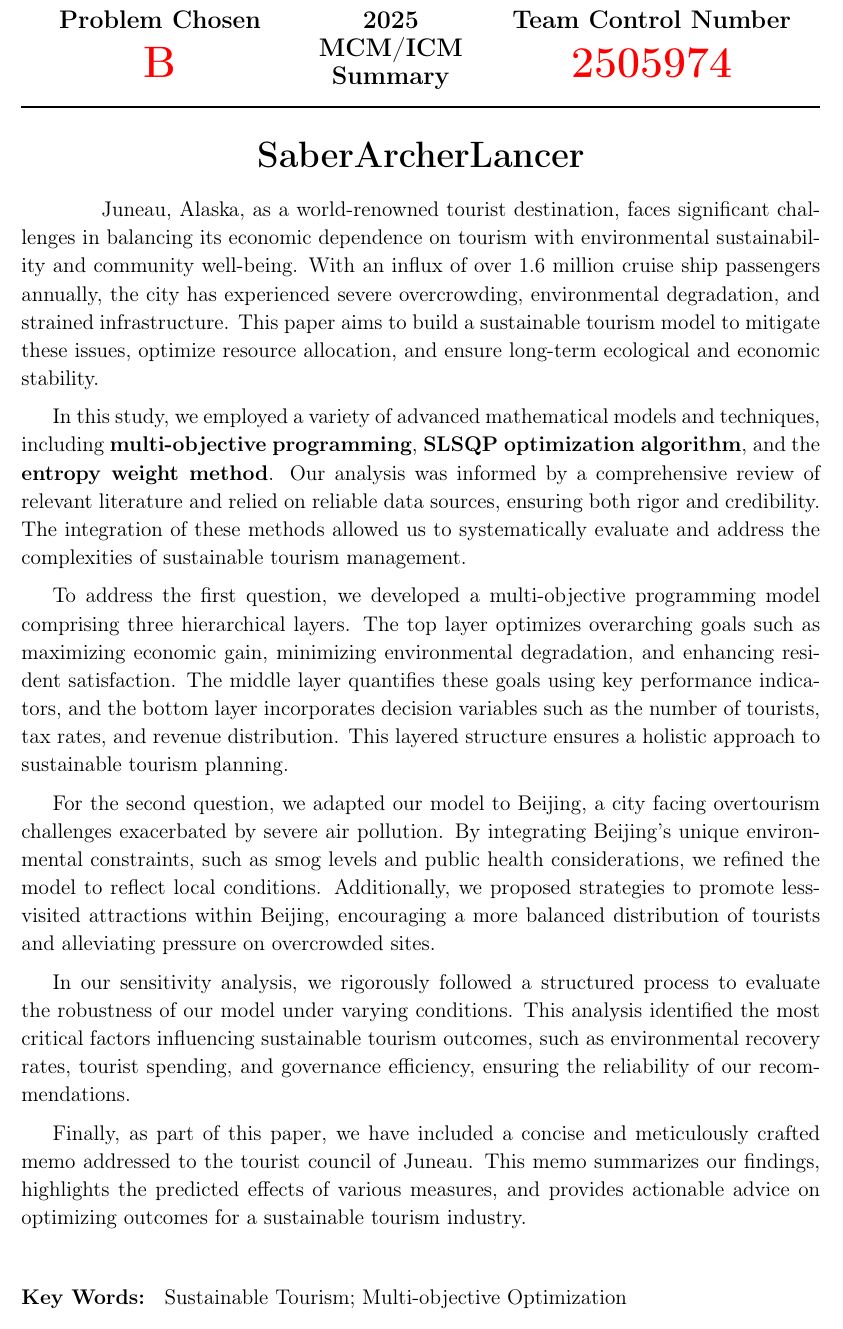
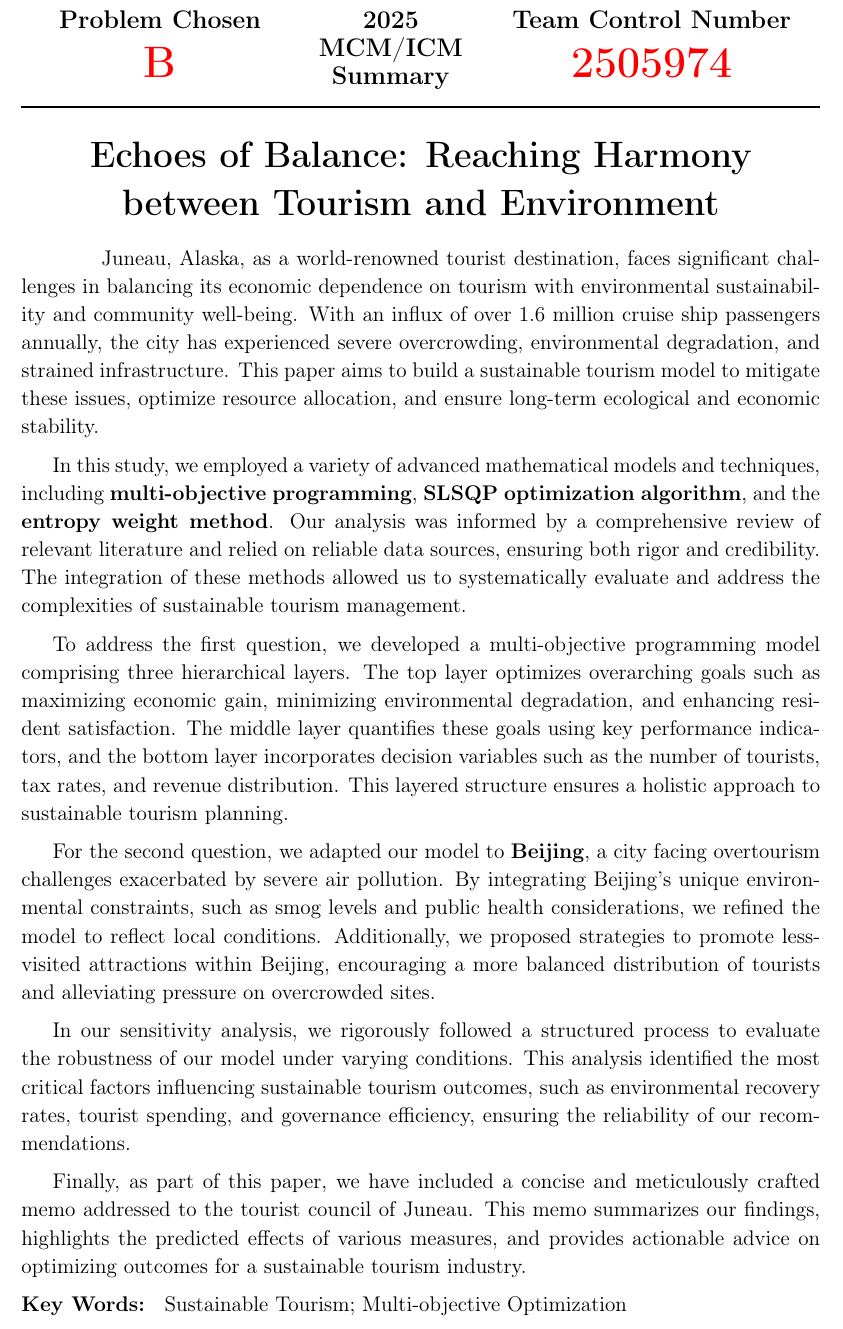
Before and after one commit to Milkyawaway/2025_MCM_B, a LaTeX thesis (main.tex): part of page 1 of 20, cut so that both start at the same text. Compiled offline with pdfLaTeX.

Commit message:
微小的工作

```diff
--- a/main.tex
+++ b/main.tex
@@ -60,7 +60,8 @@
         \lhead{\sffamily \team}
         \rhead{\sffamily Synopsis}
     }
-    \title{\bfseries SaberArcherLancer}  % 题目
+    \title{{\textbf{\textbf{Echoes of Balance: Reaching Harmony between Tourism and Environment}}}}
+
 
 \begin{document}
     \begin{summary}
@@ -70,15 +71,12 @@
 
         To address the first question, we developed a multi-objective programming model comprising three hierarchical layers. The top layer optimizes overarching goals such as maximizing economic gain, minimizing environmental degradation, and enhancing resident satisfaction. The middle layer quantifies these goals using key performance indicators, and the bottom layer incorporates decision variables such as the number of tourists, tax rates, and revenue distribution. This layered structure ensures a holistic approach to sustainable tourism planning.
 
-        For the second question, we adapted our model to Beijing, a city facing overtourism challenges exacerbated by severe air pollution. By integrating Beijing's unique environmental constraints, such as smog levels and public health considerations, we refined the model to reflect local conditions. Additionally, we proposed strategies to promote less-visited attractions within Beijing, encouraging a more balanced distribution of tourists and alleviating pressure on overcrowded sites.
+        For the second question, we adapted our model to \textbf{Beijing}, a city facing overtourism challenges exacerbated by severe air pollution. By integrating Beijing's unique environmental constraints, such as smog levels and public health considerations, we refined the model to reflect local conditions. Additionally, we proposed strategies to promote less-visited attractions within Beijing, encouraging a more balanced distribution of tourists and alleviating pressure on overcrowded sites.
 
         In our sensitivity analysis, we rigorously followed a structured process to evaluate the robustness of our model under varying conditions. This analysis identified the most critical factors influencing sustainable tourism outcomes, such as environmental recovery rates, tourist spending, and governance efficiency, ensuring the reliability of our recommendations.
 
         Finally, as part of this paper, we have included a concise and meticulously crafted memo addressed to the tourist council of Juneau. This memo summarizes our findings, highlights the predicted effects of various measures, and provides actionable advice on optimizing outcomes for a sustainable tourism industry.
 
-
-
-        \vspace{2em}
         \noindent\textbf{Key Words: } Sustainable Tourism; Multi-objective Optimization
     \end{summary}
 
```
